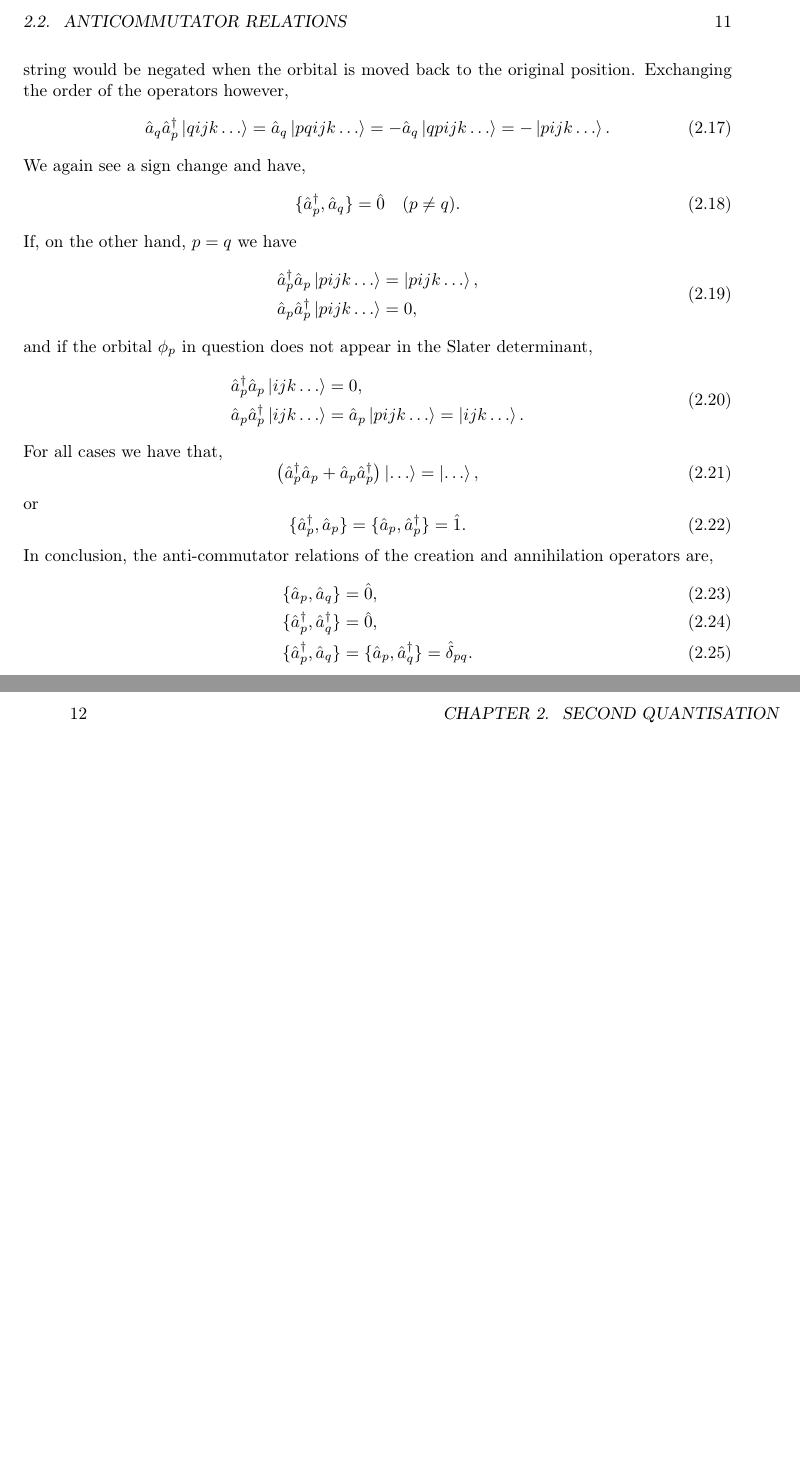
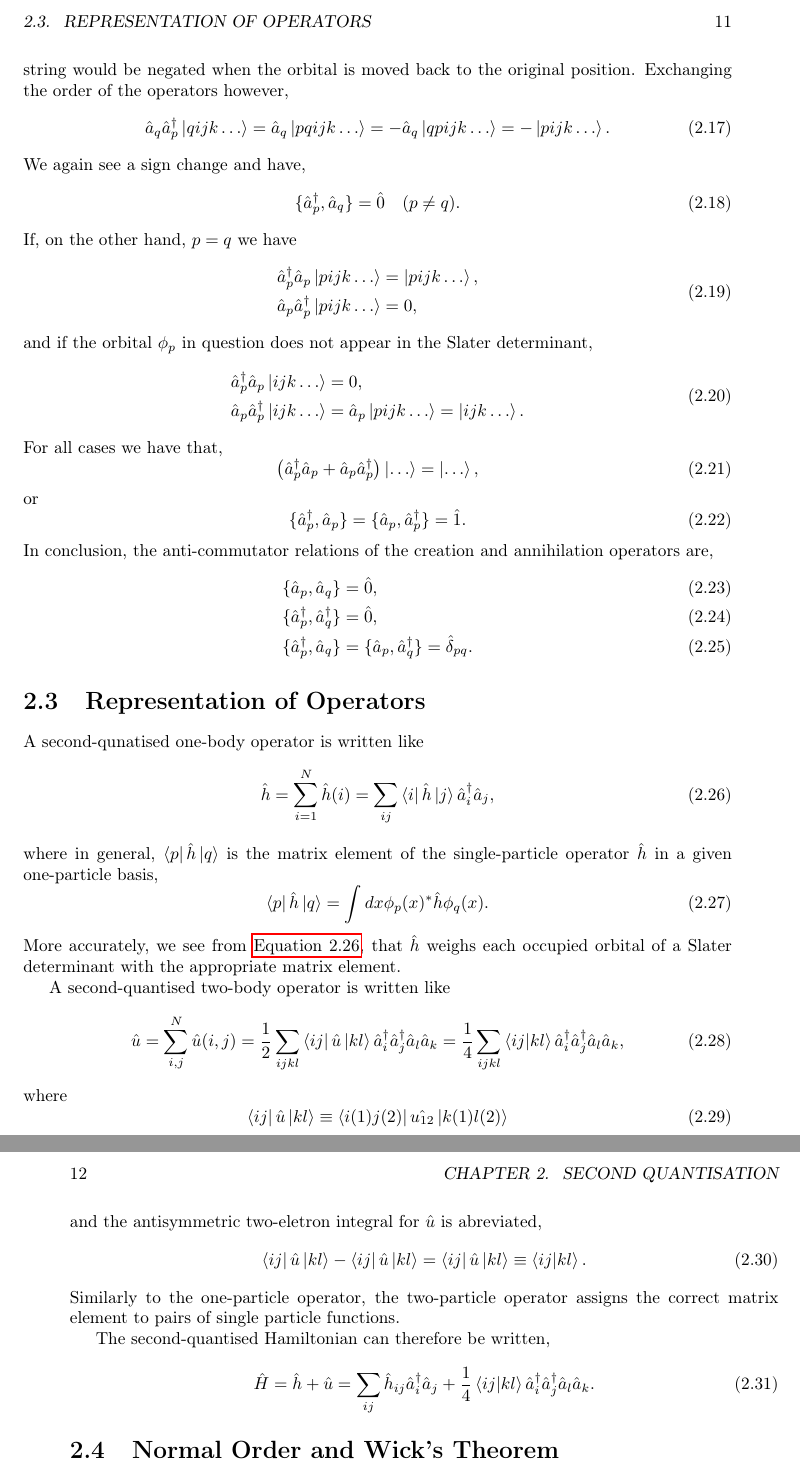
Before and after one commit to gregwinther/taifun, a LaTeX thesis (main.tex, which reads theory/quantum_mechanics/second_quantisation.tex): two parts of pages 15 and 16 of 17, joined at a grey line, cut at the place of the change, the shorter picture padded with empty space. Compiled offline with pdfLaTeX.

Commit message:
Operator representation

```diff
--- a/theory/quantum_mechanics/second_quantisation.tex
+++ b/theory/quantum_mechanics/second_quantisation.tex
@@ -175,3 +175,50 @@ Some Slater determinant is written,
         \{\hat{a}_p^\dagger, \hat{a}_q\} &= \{\hat{a}_p, \hat{a}_q^\dagger\}
          = \hat{\delta}_{pq}.
     \end{align}
+
+\section{Representation of Operators}
+
+    A second-qunatised one-body operator is written like
+    \begin{equation}
+        \label{eq:one_body_operator}
+        \hat{h} = \sum_{i=1}^N \hat{h}(i)
+        = \sum_{ij} \bra{i} \hat{h} \ket{j}\hat{a}_i^\dagger \hat{a}_j,
+    \end{equation}
+    where in general, $\bra{p} \hat{h} \ket{q}$ is the matrix element of the single-particle
+    operator $\hat{h}$ in a given one-particle basis,
+    \begin{equation}
+        \bra{p} \hat{h} \ket{q} = \int dx \phi_p(x)^* \hat{h} \phi_q(x).
+    \end{equation}
+    More accurately, we see from \autoref{eq:one_body_operator}, that $\hat{h}$
+    weighs each occupied orbital of a Slater determinant with the appropriate
+    matrix element.
+
+    A second-quantised two-body operator is written like
+    \begin{equation}
+        \hat{u} = \sum_{i, j}^N\hat{u}(i,j)
+        = \frac{1}{2} \sum_{ijkl} \bra{ij}\hat{u}\ket{kl}
+            \hat{a}_i^\dagger \hat{a}_j^\dagger \hat{a}_l \hat{a}_k
+        = \frac{1}{4} \sum_{ijkl} \bra{ij}  \ket{kl}
+            \hat{a}_i^\dagger \hat{a}_j^\dagger \hat{a}_l \hat{a}_k,
+    \end{equation}
+    where
+    \begin{equation}
+        \bra{ij}\hat{u} \ket{kl} \equiv \bra{i(1)j(2)} \hat{u_{12}} \ket{k(1)l(2)}
+    \end{equation}
+    and the antisymmetric two-eletron integral for $\hat{u}$ is abreviated,
+    \begin{equation}
+        \bra{ij} \hat{u}\ket{kl} - \bra{ij}\hat{u} \ket{kl}
+        = \bra{ij}\hat{u} \ket{kl} \equiv \bra{ij} \ket{kl}.
+    \end{equation}
+    Similarly to the one-particle operator, the two-particle operator assigns
+    the correct matrix element to pairs of single particle functions.
+
+    The second-quantised Hamiltonian can therefore be written,
+    \begin{equation}
+        \hat{H} = \hat{h} + \hat{u}
+        = \sum_{ij} \hat{h}_{ij}\hat{a}^\dagger_i \hat{a}_j
+            + \frac{1}{4} \bra{ij}\ket{kl}
+            \hat{a}^\dagger_i \hat{a}^\dagger_j \hat{a}_l \hat{a}_k.
+    \end{equation}
+
+\section{Normal Order and Wick's Theorem}
```
Also changed, not shown: main.pdf.
